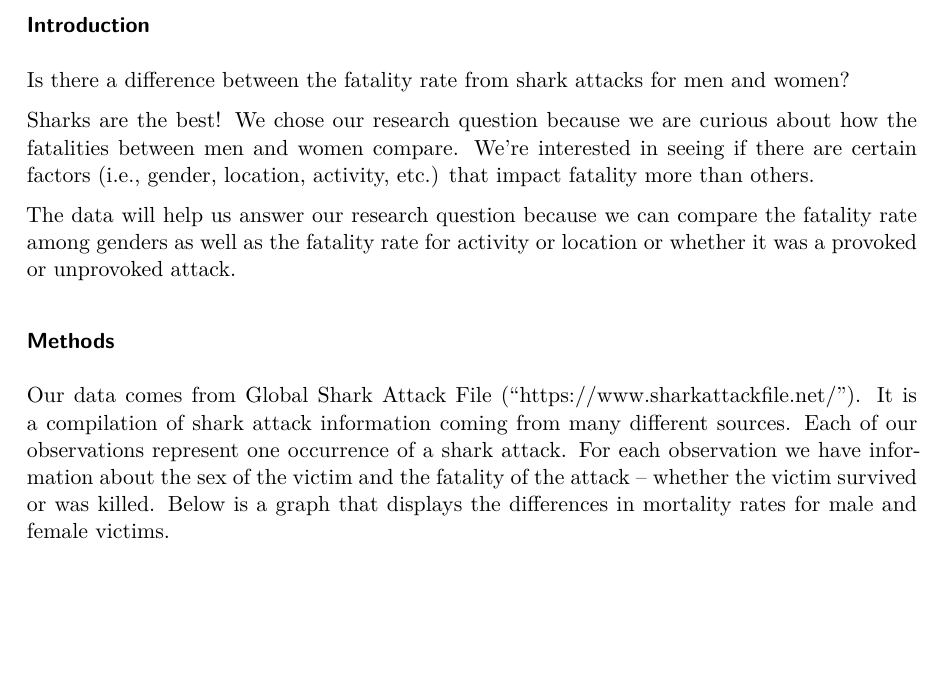
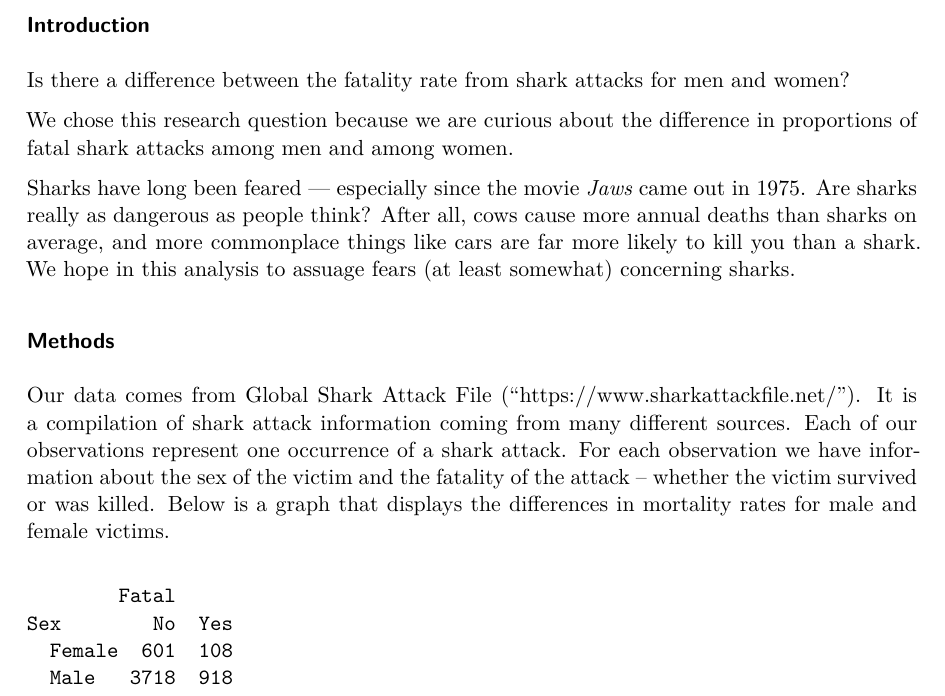
Before and after one commit to iampyrotech/stat251Project, a Quarto document (stat251ProjectFinal.qmd): part of page 1 of 7, cut so that both start at the same text, the shorter picture padded with empty space. The pictures show the output file stat251ProjectFinal.pdf that the author committed with the source.

Commit message:
more changes

````diff
--- a/stat251ProjectFinal.qmd
+++ b/stat251ProjectFinal.qmd
@@ -36,15 +36,17 @@ sharks <- read_excel("sharks.xlsx") %>%
 
 Is there a difference between the fatality rate from shark attacks for men and women?
 
-Sharks are the best! We chose our research question because we are curious about how the fatalities between men and women compare. We're interested in seeing if there are certain factors (i.e., gender, location, activity, etc.) that impact fatality more than others.
+We chose this research question because we are curious about the difference in proportions of fatal shark attacks among men and among women.
 
-The data will help us answer our research question because we can compare the fatality rate among genders as well as the fatality rate for activity or location or whether it was a provoked or unprovoked attack.
+Sharks have long been feared — especially since the movie *Jaws* came out in 1975. Are sharks really as dangerous as people think? After all, cows cause more annual deaths than sharks on average, and more commonplace things like cars are far more likely to kill you than a shark. We hope in this analysis to assuage fears (at least somewhat) concerning sharks.
 
 ### Methods
 
 Our data comes from Global Shark Attack File ("https://www.sharkattackfile.net/"). It is a compilation of shark attack information coming from many different sources. Each of our observations represent one occurrence of a shark attack. For each observation we have information about the sex of the victim and the fatality of the attack -- whether the victim survived or was killed. Below is a graph that displays the differences in mortality rates for male and female victims.
 
 ```{r, echo=FALSE, fig.width=5, fig.height=3}
+table(sharks)
+
 sharks %>%
   filter(!is.na(Fatal)) %>%
   filter(!is.na(Sex)) %>%
````
Also changed, not shown: stat251ProjectFinal.pdf, stat251ProjectFinal.qmd (2 more changed lines).
